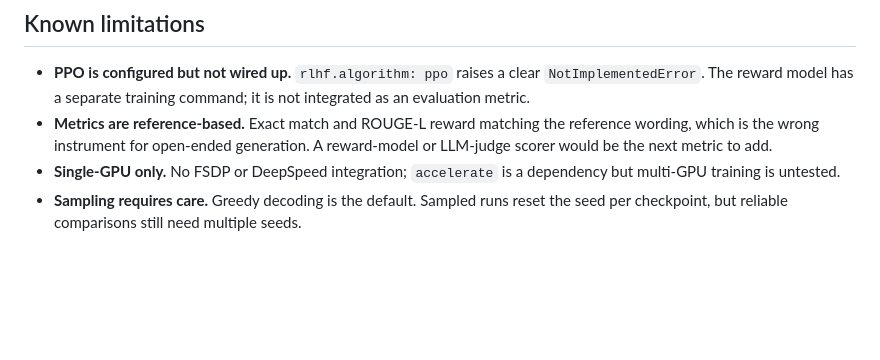
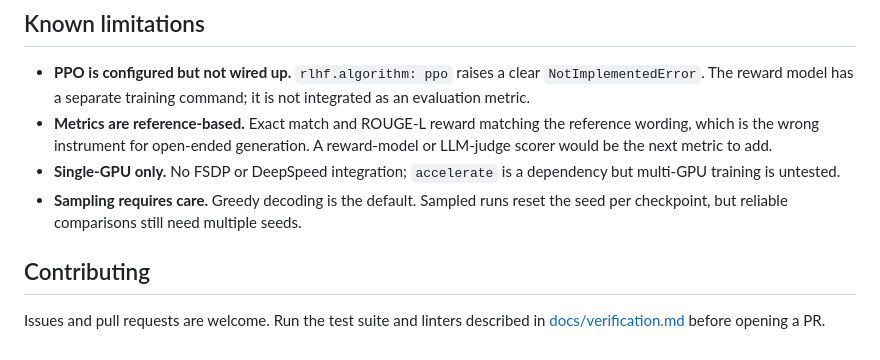
Before and after one commit to yuvrajnode/LLM-Fine-Tuning-Evaluation-Pipeline, a Markdown page: README.md, the part around the change. Drawn GitHub-style; blank space fills up the shorter version.

Commit message:
docs: add contributing section to README
Co-authored-by: Yuvrajalphasingh <113506487+Yuvrajalphasingh@users.noreply.github.com>

```diff
--- a/README.md
+++ b/README.md
@@ -273,3 +273,8 @@ Local checks and reproducible smoke commands are recorded in [docs/verification.
   dependency but multi-GPU training is untested.
 - **Sampling requires care.** Greedy decoding is the default. Sampled runs reset
   the seed per checkpoint, but reliable comparisons still need multiple seeds.
+
+## Contributing
+
+Issues and pull requests are welcome. Run the test suite and linters described
+in [docs/verification.md](docs/verification.md) before opening a PR.
```
